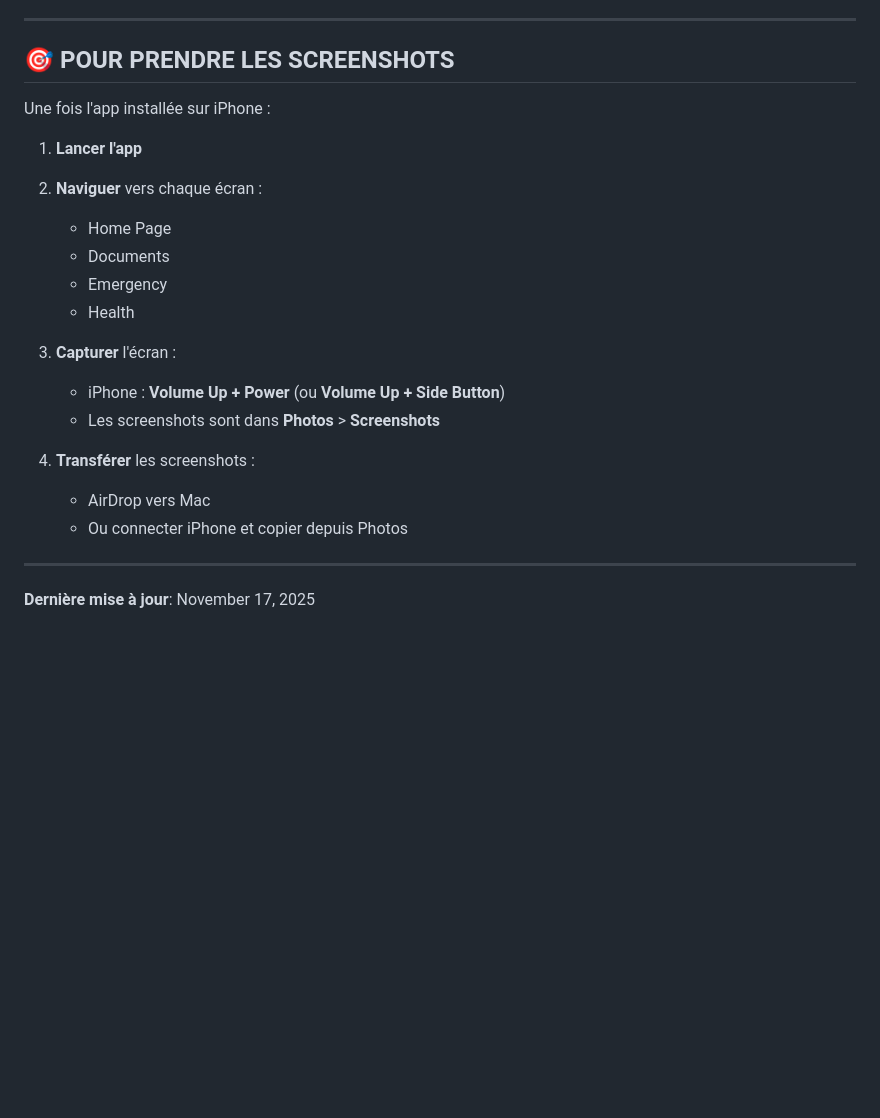
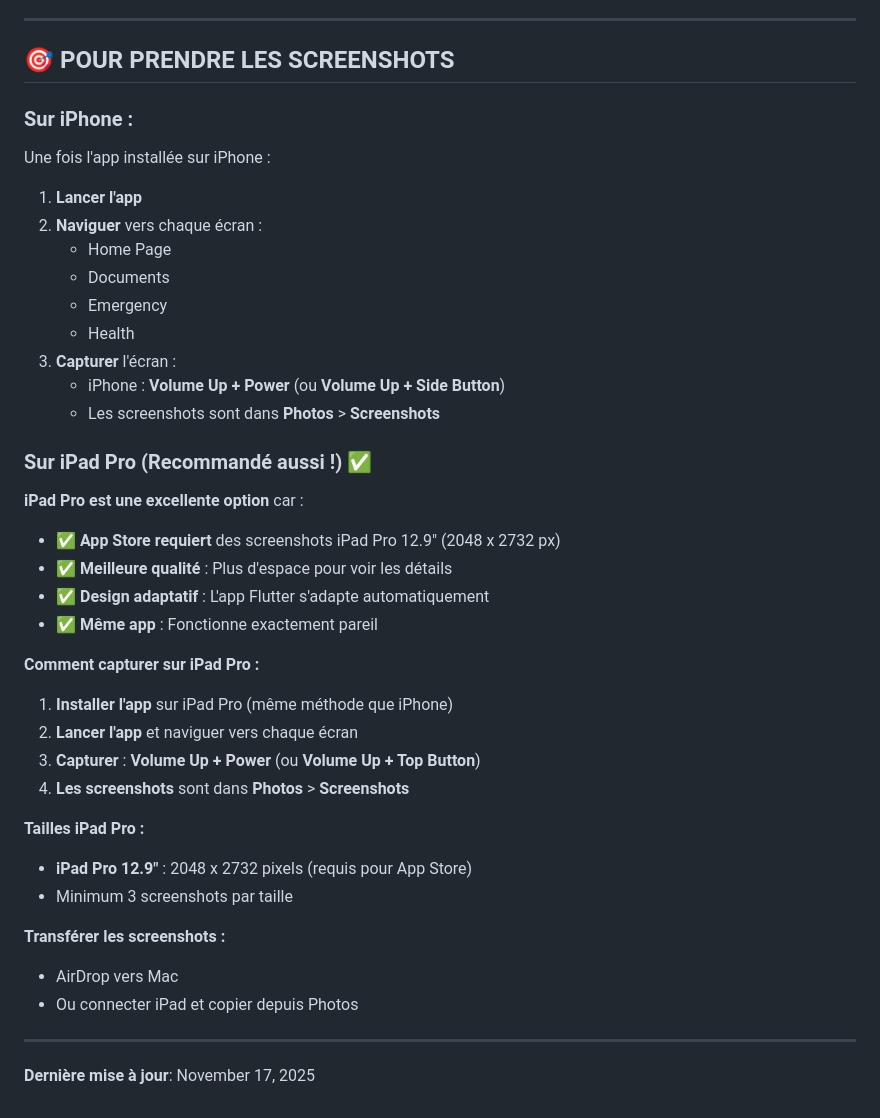
Before and after one commit to arkalia-luna-system/arkalia-cia, a Markdown page: INSTALL_IPHONE.md, the part around the change. Drawn GitHub-style; blank space fills up the shorter version.

Commit message:
📱 iPad Pro: Confirmation que iPad Pro est excellent pour screenshots

```diff
--- a/INSTALL_IPHONE.md
+++ b/INSTALL_IPHONE.md
@@ -187,6 +187,7 @@ sudo xcodebuild -license accept
 
 ## 🎯 **POUR PRENDRE LES SCREENSHOTS**
 
+### **Sur iPhone :**
 Une fois l'app installée sur iPhone :
 
 1. **Lancer l'app**
@@ -199,9 +200,27 @@ Une fois l'app installée sur iPhone :
    - iPhone : **Volume Up + Power** (ou **Volume Up + Side Button**)
    - Les screenshots sont dans **Photos** > **Screenshots**
 
-4. **Transférer** les screenshots :
-   - AirDrop vers Mac
-   - Ou connecter iPhone et copier depuis Photos
+### **Sur iPad Pro (Recommandé aussi !)** ✅
+
+**iPad Pro est une excellente option** car :
+- ✅ **App Store requiert** des screenshots iPad Pro 12.9" (2048 x 2732 px)
+- ✅ **Meilleure qualité** : Plus d'espace pour voir les détails
+- ✅ **Design adaptatif** : L'app Flutter s'adapte automatiquement
+- ✅ **Même app** : Fonctionne exactement pareil
+
+**Comment capturer sur iPad Pro :**
+1. **Installer l'app** sur iPad Pro (même méthode que iPhone)
+2. **Lancer l'app** et naviguer vers chaque écran
+3. **Capturer** : **Volume Up + Power** (ou **Volume Up + Top Button**)
+4. **Les screenshots** sont dans **Photos** > **Screenshots**
+
+**Tailles iPad Pro :**
+- **iPad Pro 12.9"** : 2048 x 2732 pixels (requis pour App Store)
+- Minimum 3 screenshots par taille
+
+**Transférer les screenshots :**
+- AirDrop vers Mac
+- Ou connecter iPad et copier depuis Photos
 
 ---
 
```
